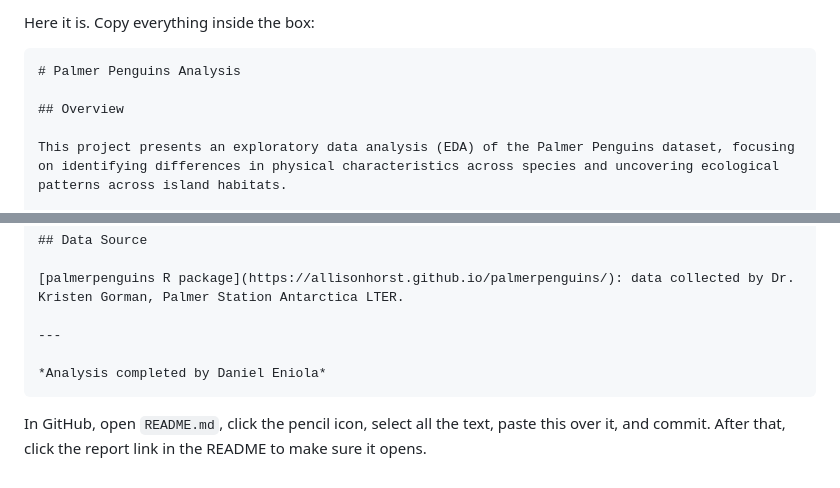
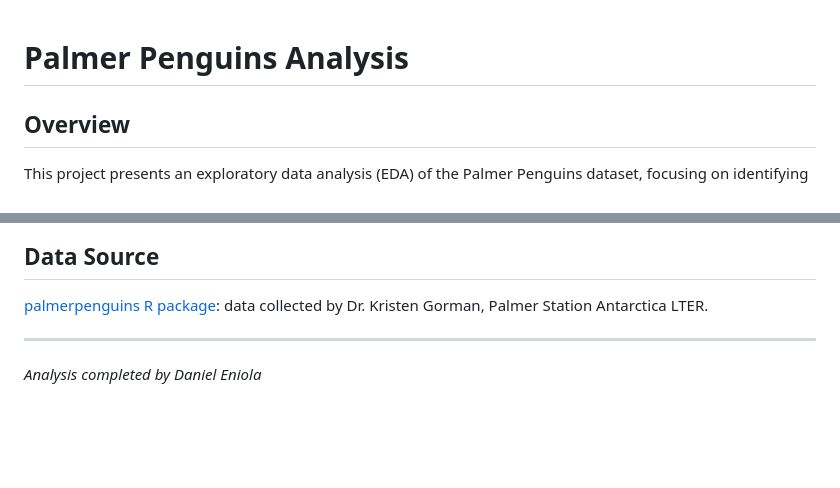
Before and after one commit to daniel-eniola/palmer-penguins-analysis, a Markdown page: README.md, 2 parts joined by grey strips. GitHub-like rendering; blank space fills up the shorter version.

`````diff
--- a/README.md
+++ b/README.md
@@ -1,6 +1,3 @@
-Here it is. Copy everything inside the box:
-
-````markdown
 # Palmer Penguins Analysis
 
 ## Overview
@@ -78,6 +75,3 @@ This question is explored through summary statistics, visualization, and correla
 ---
 
 *Analysis completed by Daniel Eniola*
-````
-
-In GitHub, open `README.md`, click the pencil icon, select all the text, paste this over it, and commit. After that, click the report link in the README to make sure it opens.
`````
